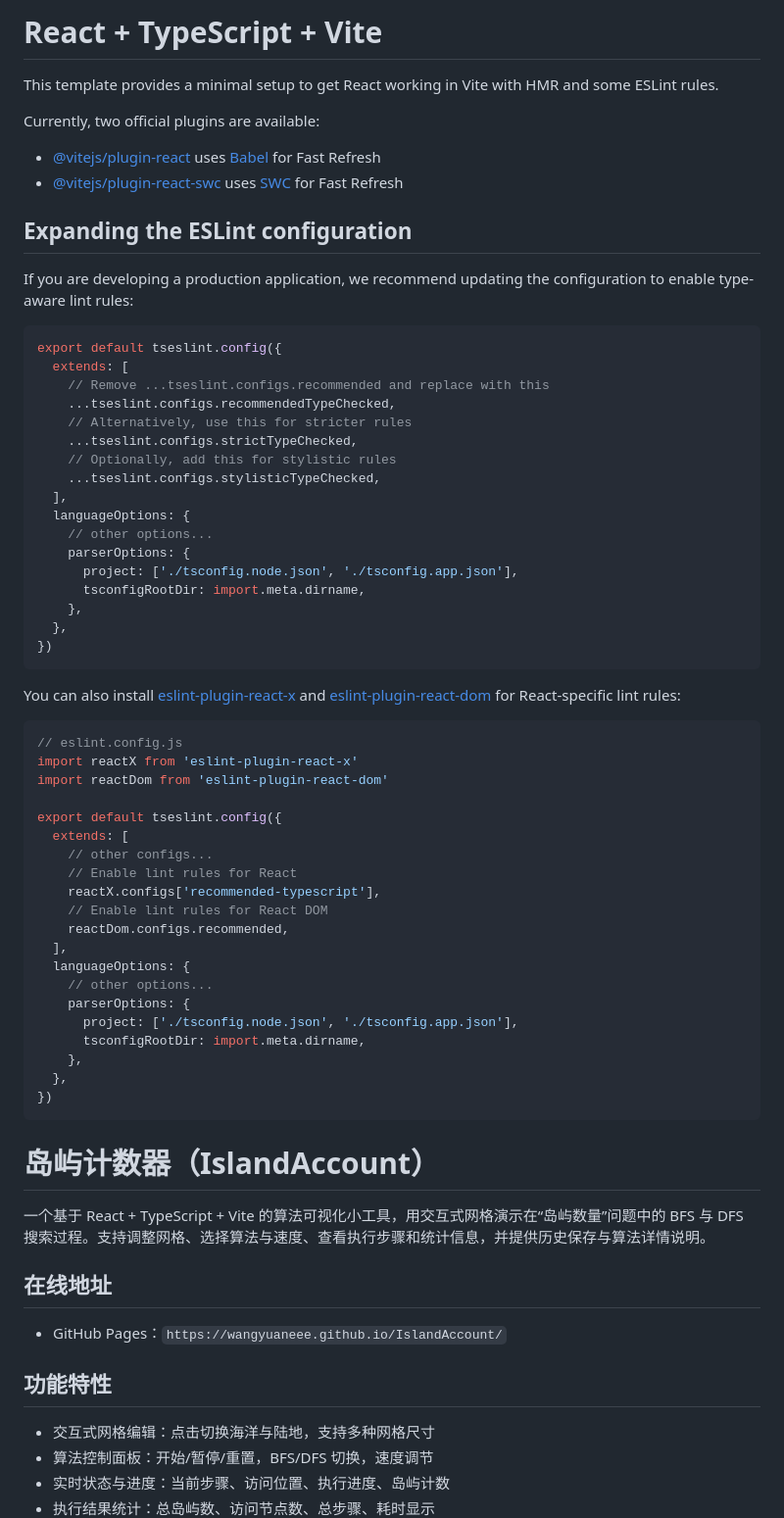
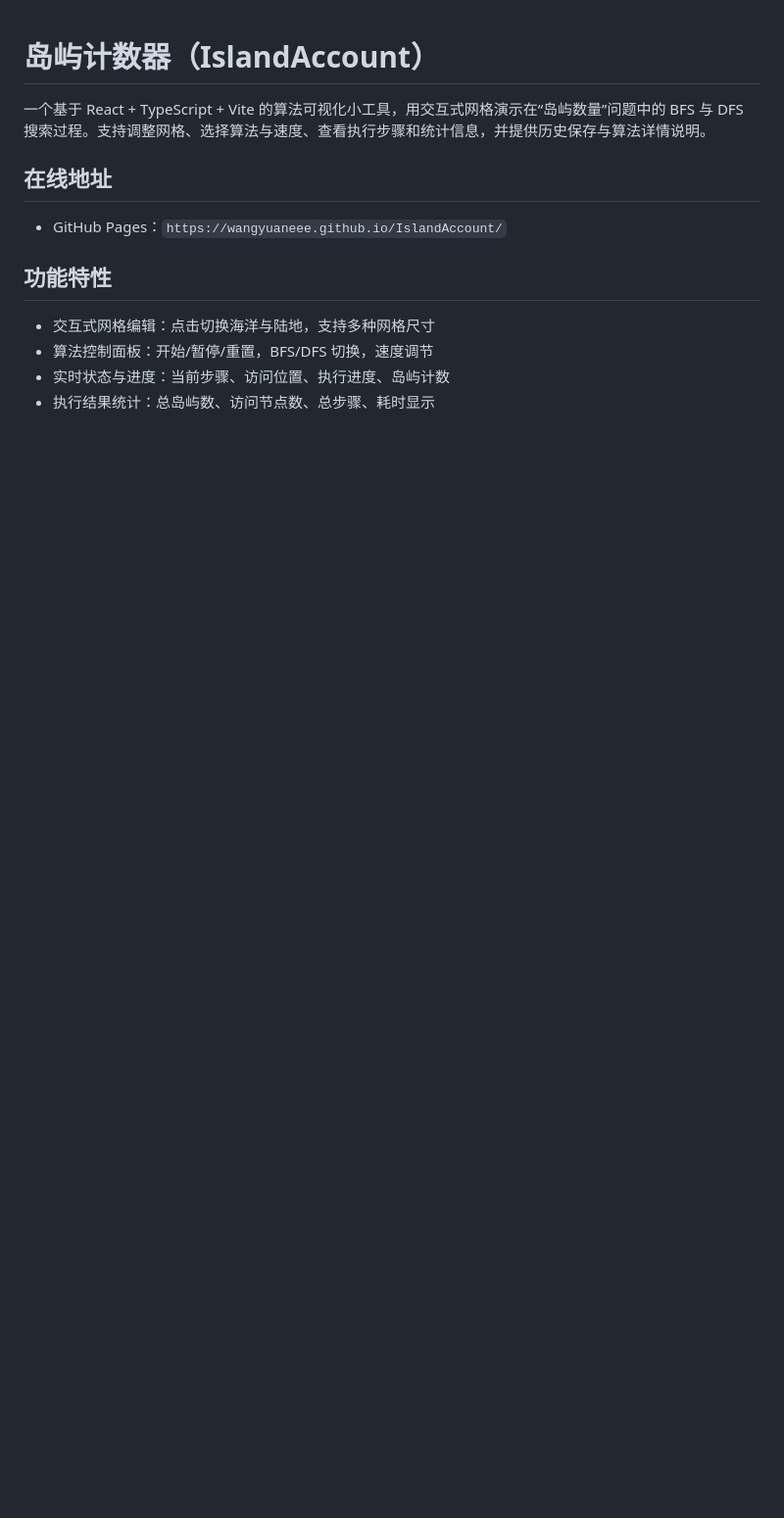
Before and after one commit to Wangyuaneee/IslandAccount, a Markdown page: README.md, the part around the change. Shown: that part at 98% size. GitHub-like rendering; blank space fills up the shorter version.

````diff
--- a/README.md
+++ b/README.md
@@ -1,60 +1,3 @@
-# React + TypeScript + Vite
-
-This template provides a minimal setup to get React working in Vite with HMR and some ESLint rules.
-
-Currently, two official plugins are available:
-
-- [@vitejs/plugin-react](https://github.com/vitejs/vite-plugin-react/blob/main/packages/plugin-react) uses [Babel](https://babeljs.io/) for Fast Refresh
-- [@vitejs/plugin-react-swc](https://github.com/vitejs/vite-plugin-react/blob/main/packages/plugin-react-swc) uses [SWC](https://swc.rs/) for Fast Refresh
-
-## Expanding the ESLint configuration
-
-If you are developing a production application, we recommend updating the configuration to enable type-aware lint rules:
-
-```js
-export default tseslint.config({
-  extends: [
-    // Remove ...tseslint.configs.recommended and replace with this
-    ...tseslint.configs.recommendedTypeChecked,
-    // Alternatively, use this for stricter rules
-    ...tseslint.configs.strictTypeChecked,
-    // Optionally, add this for stylistic rules
-    ...tseslint.configs.stylisticTypeChecked,
-  ],
-  languageOptions: {
-    // other options...
-    parserOptions: {
-      project: ['./tsconfig.node.json', './tsconfig.app.json'],
-      tsconfigRootDir: import.meta.dirname,
-    },
-  },
-})
-```
-
-You can also install [eslint-plugin-react-x](https://github.com/Rel1cx/eslint-react/tree/main/packages/plugins/eslint-plugin-react-x) and [eslint-plugin-react-dom](https://github.com/Rel1cx/eslint-react/tree/main/packages/plugins/eslint-plugin-react-dom) for React-specific lint rules:
-
-```js
-// eslint.config.js
-import reactX from 'eslint-plugin-react-x'
-import reactDom from 'eslint-plugin-react-dom'
-
-export default tseslint.config({
-  extends: [
-    // other configs...
-    // Enable lint rules for React
-    reactX.configs['recommended-typescript'],
-    // Enable lint rules for React DOM
-    reactDom.configs.recommended,
-  ],
-  languageOptions: {
-    // other options...
-    parserOptions: {
-      project: ['./tsconfig.node.json', './tsconfig.app.json'],
-      tsconfigRootDir: import.meta.dirname,
-    },
-  },
-})
-```
 # 岛屿计数器（IslandAccount）
 
 一个基于 React + TypeScript + Vite 的算法可视化小工具，用交互式网格演示在“岛屿数量”问题中的 BFS 与 DFS 搜索过程。支持调整网格、选择算法与速度、查看执行步骤和统计信息，并提供历史保存与算法详情说明。
````
